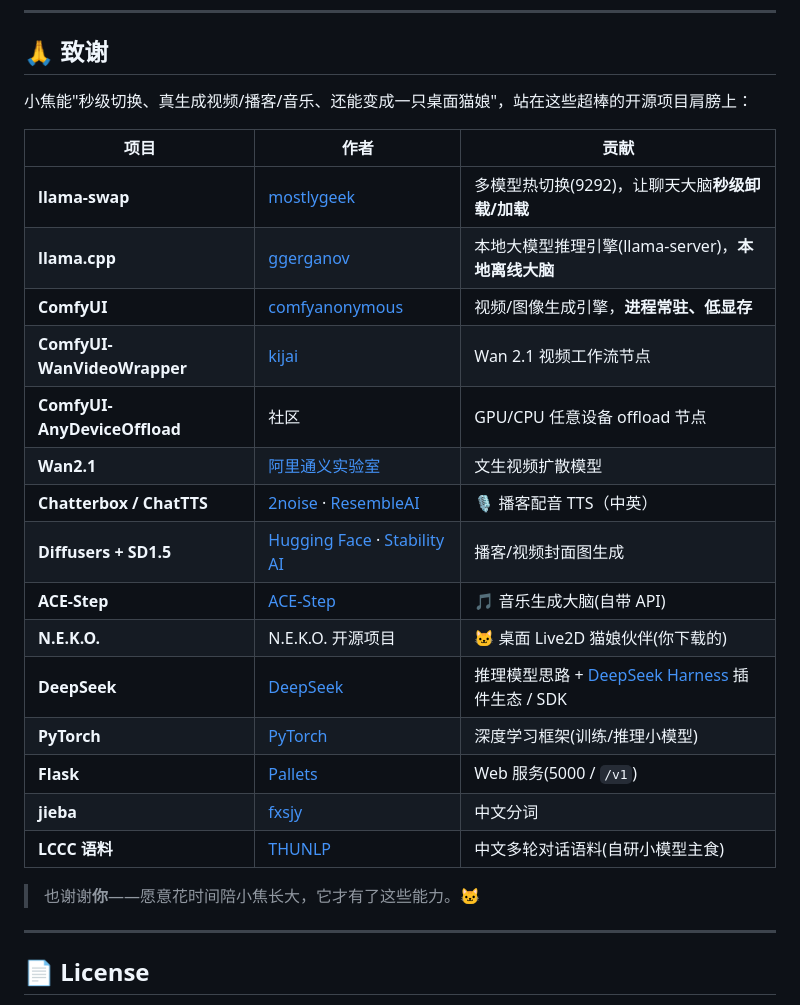
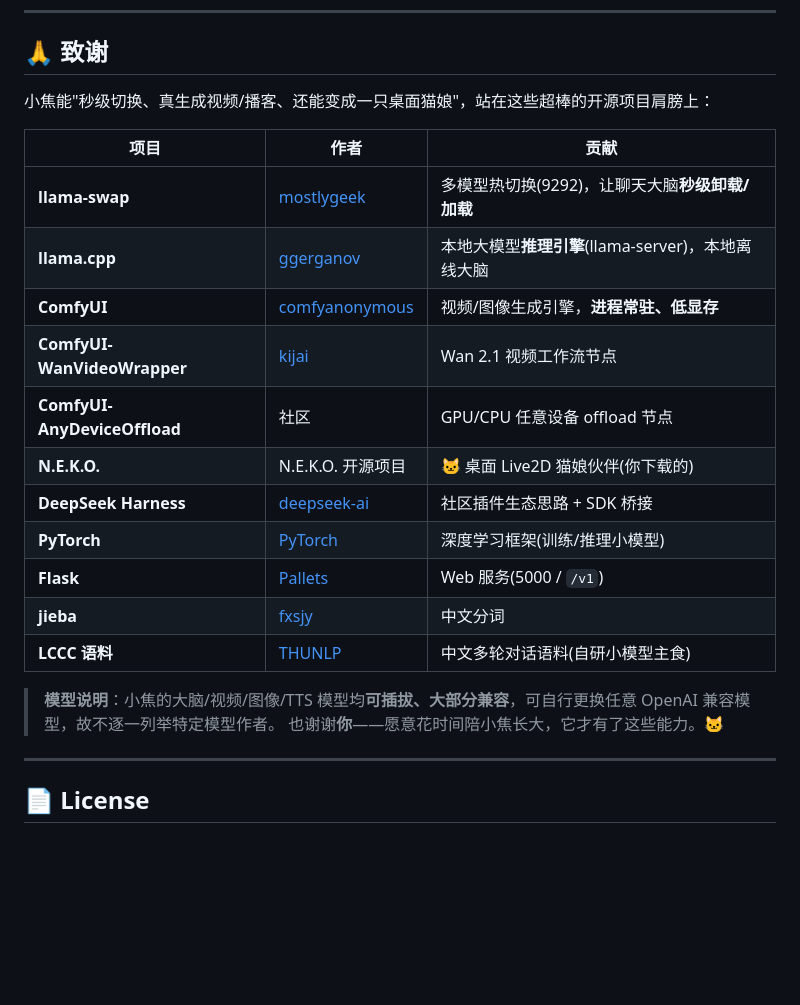
Before and after one commit to jiangchuangege/xiaojiao-harness, a Markdown page: README.md, the part around the change. GitHub-like rendering; blank space fills up the shorter version.

Commit message:
docs: trim credits to tools/frameworks (models are pluggable, not listed)
- Remove specific-model credits (Wan2.1/SD1.5/Chatterbox/ACE-Step/DeepSeek model)
- Keep engine/framework/tool/community credits + add note that models are pluggable

```diff
--- a/README.md
+++ b/README.md
@@ -802,26 +802,23 @@ flowchart LR
 
 ## 🙏 致谢
 
-小焦能"秒级切换、真生成视频/播客/音乐、还能变成一只桌面猫娘"，站在这些超棒的开源项目肩膀上：
+小焦能"秒级切换、真生成视频/播客、还能变成一只桌面猫娘"，站在这些超棒的开源项目肩膀上：
 
 | 项目 | 作者 | 贡献 |
 |---|---|---|
 | **llama-swap** | [mostlygeek](https://github.com/mostlygeek/llama-swap) | 多模型热切换(9292)，让聊天大脑**秒级卸载/加载** |
-| **llama.cpp** | [ggerganov](https://github.com/ggerganov/llama.cpp) | 本地大模型推理引擎(llama-server)，**本地离线大脑** |
+| **llama.cpp** | [ggerganov](https://github.com/ggerganov/llama.cpp) | 本地大模型**推理引擎**(llama-server)，本地离线大脑 |
 | **ComfyUI** | [comfyanonymous](https://github.com/comfyanonymous/ComfyUI) | 视频/图像生成引擎，**进程常驻、低显存** |
 | **ComfyUI-WanVideoWrapper** | [kijai](https://github.com/kijai/ComfyUI-WanVideoWrapper) | Wan 2.1 视频工作流节点 |
 | **ComfyUI-AnyDeviceOffload** | 社区 | GPU/CPU 任意设备 offload 节点 |
-| **Wan2.1** | [阿里通义实验室](https://github.com/Wan-Video) | 文生视频扩散模型 |
-| **Chatterbox / ChatTTS** | [2noise](https://github.com/2noise/ChatTTS) · [ResembleAI](https://github.com/resemble-ai/chatterbox) | 🎙️ 播客配音 TTS（中英） |
-| **Diffusers + SD1.5** | [Hugging Face](https://github.com/huggingface/diffusers) · [Stability AI](https://github.com/Stability-AI/stablediffusion) | 播客/视频封面图生成 |
-| **ACE-Step** | [ACE-Step](https://github.com/ace-step/ACE-Step) | 🎵 音乐生成大脑(自带 API) |
 | **N.E.K.O.** | N.E.K.O. 开源项目 | 🐱 桌面 Live2D 猫娘伙伴(你下载的) |
-| **DeepSeek** | [DeepSeek](https://github.com/deepseek-ai) | 推理模型思路 + [DeepSeek Harness](https://github.com/deepseek-ai) 插件生态 / SDK |
+| **DeepSeek Harness** | [deepseek-ai](https://github.com/deepseek-ai) | 社区插件生态思路 + SDK 桥接 |
 | **PyTorch** | [PyTorch](https://github.com/pytorch/pytorch) | 深度学习框架(训练/推理小模型) |
 | **Flask** | [Pallets](https://github.com/pallets/flask) | Web 服务(5000 / `/v1`) |
 | **jieba** | [fxsjy](https://github.com/fxsjy/jieba) | 中文分词 |
 | **LCCC 语料** | [THUNLP](https://github.com/thunlp/LCCC) | 中文多轮对话语料(自研小模型主食) |
 
+> **模型说明**：小焦的大脑/视频/图像/TTS 模型均**可插拔、大部分兼容**，可自行更换任意 OpenAI 兼容模型，故不逐一列举特定模型作者。
 > 也谢谢**你**——愿意花时间陪小焦长大，它才有了这些能力。🐱
 
 ---
```
